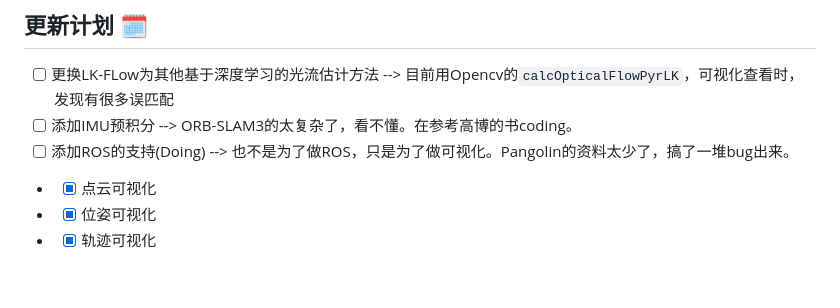
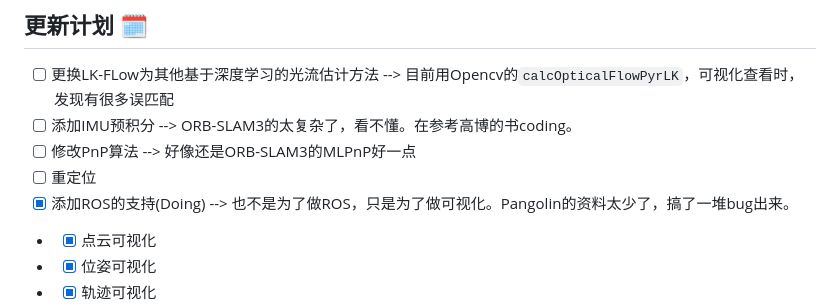
Before and after one commit to Nothand0212/lk-vio, a Markdown page: README.md, the part around the change. Rendered like a GitHub page; blank space fills up the shorter version.

Commit message:
Update README.md
update readme

```diff
--- a/README.md
+++ b/README.md
@@ -145,7 +145,9 @@ roslaunch lk-vio offline_kitti.launch
 
 - [ ] 更换LK-FLow为其他基于深度学习的光流估计方法 --> 目前用Opencv的`calcOpticalFlowPyrLK`，可视化查看时，发现有很多误匹配
 - [ ] 添加IMU预积分 --> ORB-SLAM3的太复杂了，看不懂。在参考高博的书coding。
-- [ ] 添加ROS的支持(Doing) --> 也不是为了做ROS，只是为了做可视化。Pangolin的资料太少了，搞了一堆bug出来。
+- [ ] 修改PnP算法 --> 好像还是ORB-SLAM3的MLPnP好一点
+- [ ] 重定位
+- [x] 添加ROS的支持(Doing) --> 也不是为了做ROS，只是为了做可视化。Pangolin的资料太少了，搞了一堆bug出来。
 - - [x] 点云可视化
 - - [x] 位姿可视化
 - - [x] 轨迹可视化
```
